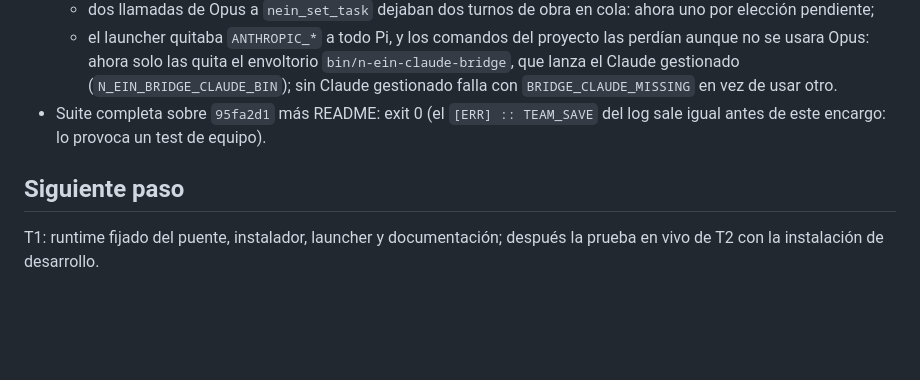
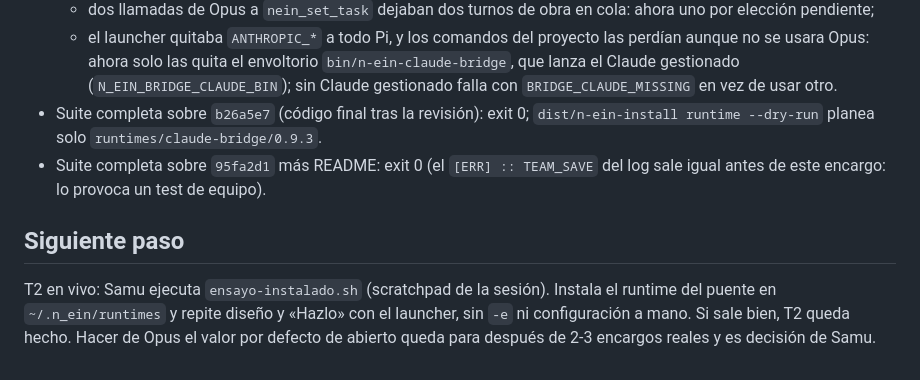
Before and after one commit to samuhlo/n_ein, a Markdown page: WORK.md, the part around one of its changes. GitHub-like rendering; blank space fills up the shorter version.

Commit message:
docs(work): suite verde tras la revisión y prueba en vivo de T2 pendiente

```diff
--- a/WORK.md
+++ b/WORK.md
@@ -69,8 +69,9 @@ Pedidos:
   - `git switch -f`, `--discard-changes` y `-C` descartan cambios como `checkout` y pasaban;
   - dos llamadas de Opus a `nein_set_task` dejaban dos turnos de obra en cola: ahora uno por elección pendiente;
   - el launcher quitaba `ANTHROPIC_*` a todo Pi, y los comandos del proyecto las perdían aunque no se usara Opus: ahora solo las quita el envoltorio `bin/n-ein-claude-bridge`, que lanza el Claude gestionado (`N_EIN_BRIDGE_CLAUDE_BIN`); sin Claude gestionado falla con `BRIDGE_CLAUDE_MISSING` en vez de usar otro.
+- Suite completa sobre `b26a5e7` (código final tras la revisión): exit 0; `dist/n-ein-install runtime --dry-run` planea solo `runtimes/claude-bridge/0.9.3`.
 - Suite completa sobre `95fa2d1` más README: exit 0 (el `[ERR] :: TEAM_SAVE` del log sale igual antes de este encargo: lo provoca un test de equipo).
 
 ## Siguiente paso
 
-T1: runtime fijado del puente, instalador, launcher y documentación; después la prueba en vivo de T2 con la instalación de desarrollo.
+T2 en vivo: Samu ejecuta `ensayo-instalado.sh` (scratchpad de la sesión). Instala el runtime del puente en `~/.n_ein/runtimes` y repite diseño y «Hazlo» con el launcher, sin `-e` ni configuración a mano. Si sale bien, T2 queda hecho. Hacer de Opus el valor por defecto de abierto queda para después de 2-3 encargos reales y es decisión de Samu.
```
Also changed, not shown: other parts of WORK.md (+1 -1 lines).
